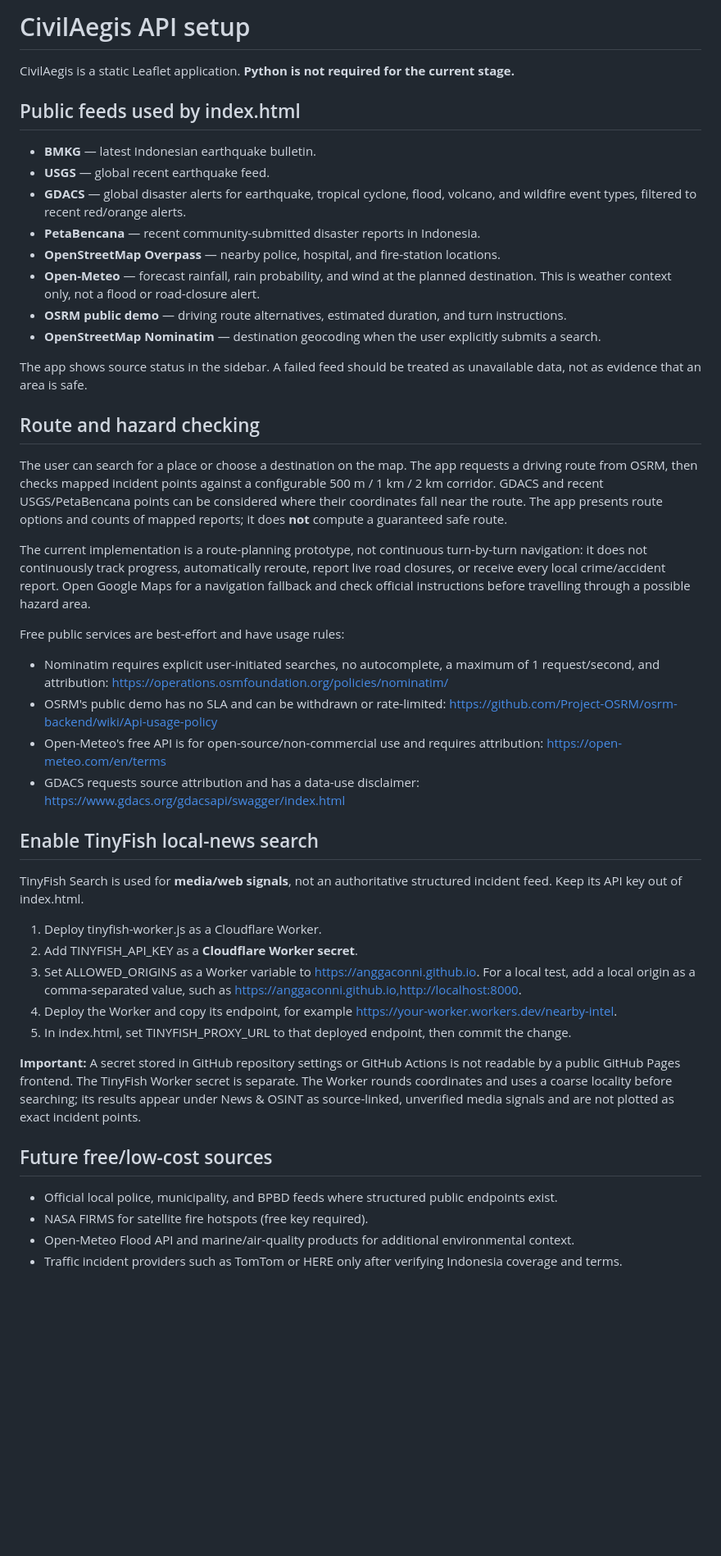
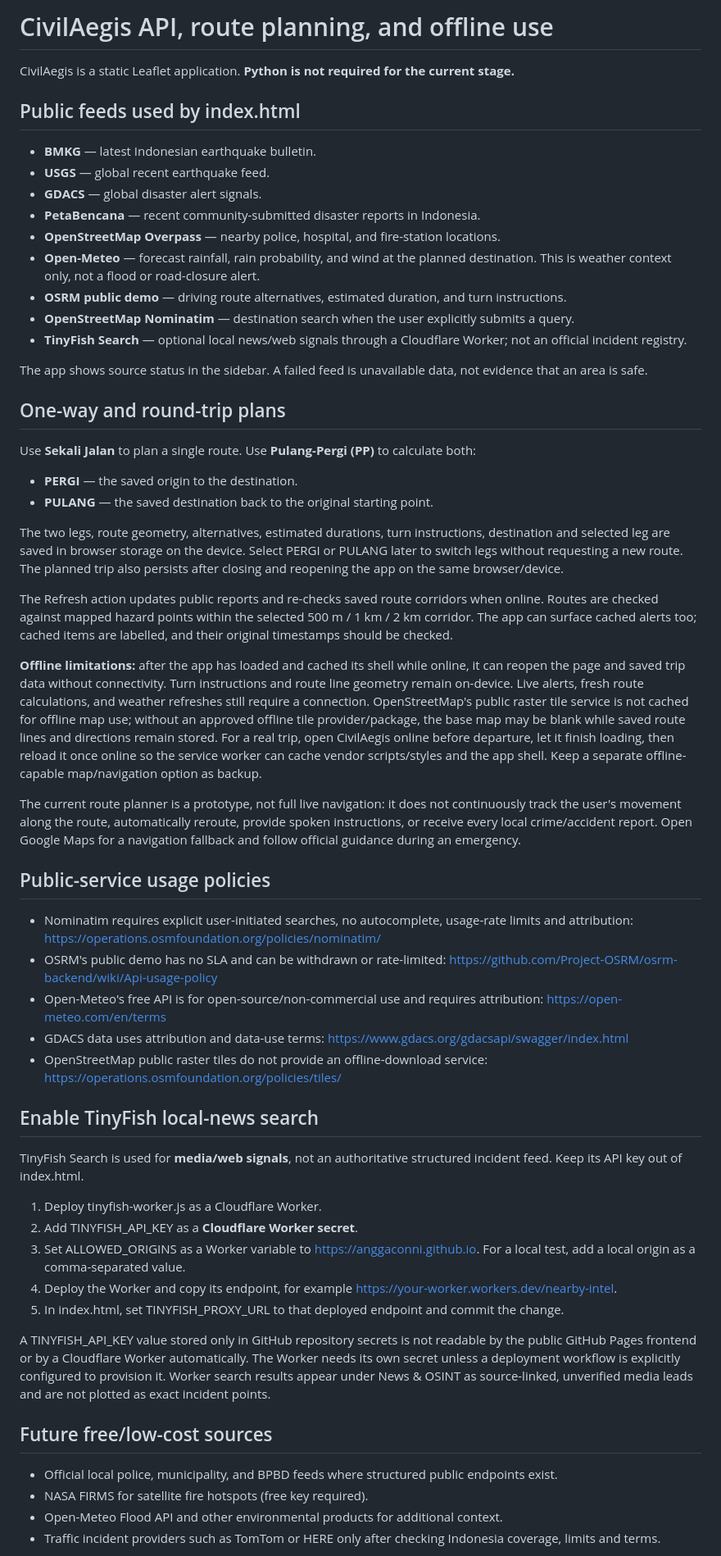
Before and after one commit to AnggaConni/aegis, a Markdown page: TINYFISH-SETUP.md, the part around one of its changes. Shown at 82% size. GitHub-like rendering; blank space fills up the shorter version.

Commit message:
Document round-trip planning and offline plan storage behavior

```diff
--- a/TINYFISH-SETUP.md
+++ b/TINYFISH-SETUP.md
@@ -1,4 +1,4 @@
-# CivilAegis API setup
+# CivilAegis API, route planning, and offline use
 
 CivilAegis is a static Leaflet application. **Python is not required for the current stage.**
 
@@ -6,26 +6,37 @@ CivilAegis is a static Leaflet application. **Python is not required for the cur
 
 - **BMKG** — latest Indonesian earthquake bulletin.
 - **USGS** — global recent earthquake feed.
-- **GDACS** — global disaster alerts for earthquake, tropical cyclone, flood, volcano, and wildfire event types, filtered to recent red/orange alerts.
+- **GDACS** — global disaster alert signals.
 - **PetaBencana** — recent community-submitted disaster reports in Indonesia.
 - **OpenStreetMap Overpass** — nearby police, hospital, and fire-station locations.
 - **Open-Meteo** — forecast rainfall, rain probability, and wind at the planned destination. This is weather context only, not a flood or road-closure alert.
 - **OSRM public demo** — driving route alternatives, estimated duration, and turn instructions.
-- **OpenStreetMap Nominatim** — destination geocoding when the user explicitly submits a search.
+- **OpenStreetMap Nominatim** — destination search when the user explicitly submits a query.
+- **TinyFish Search** — optional local news/web signals through a Cloudflare Worker; not an official incident registry.
 
-The app shows source status in the sidebar. A failed feed should be treated as unavailable data, not as evidence that an area is safe.
+The app shows source status in the sidebar. A failed feed is unavailable data, not evidence that an area is safe.
 
-## Route and hazard checking
+## One-way and round-trip plans
 
-The user can search for a place or choose a destination on the map. The app requests a driving route from OSRM, then checks mapped incident points against a configurable 500 m / 1 km / 2 km corridor. GDACS and recent USGS/PetaBencana points can be considered where their coordinates fall near the route. The app presents route options and counts of mapped reports; it does **not** compute a guaranteed safe route.
+Use **Sekali Jalan** to plan a single route. Use **Pulang-Pergi (PP)** to calculate both:
+- **PERGI** — the saved origin to the destination.
+- **PULANG** — the saved destination back to the original starting point.
 
-The current implementation is a route-planning prototype, not continuous turn-by-turn navigation: it does not continuously track progress, automatically reroute, report live road closures, or receive every local crime/accident report. Open Google Maps for a navigation fallback and check official instructions before travelling through a possible hazard area.
+The two legs, route geometry, alternatives, estimated durations, turn instructions, destination and selected leg are saved in browser storage on the device. Select PERGI or PULANG later to switch legs without requesting a new route. The planned trip also persists after closing and reopening the app on the same browser/device.
 
-Free public services are best-effort and have usage rules:
-- Nominatim requires explicit user-initiated searches, no autocomplete, a maximum of 1 request/second, and attribution: https://operations.osmfoundation.org/policies/nominatim/
+The Refresh action updates public reports and re-checks saved route corridors when online. Routes are checked against mapped hazard points within the selected 500 m / 1 km / 2 km corridor. The app can surface cached alerts too; cached items are labelled, and their original timestamps should be checked.
+
+**Offline limitations:** after the app has loaded and cached its shell while online, it can reopen the page and saved trip data without connectivity. Turn instructions and route line geometry remain on-device. Live alerts, fresh route calculations, and weather refreshes still require a connection. OpenStreetMap's public raster tile service is not cached for offline map use; without an approved offline tile provider/package, the base map may be blank while saved route lines and directions remain stored. For a real trip, open CivilAegis online before departure, let it finish loading, then reload it once online so the service worker can cache vendor scripts/styles and the app shell. Keep a separate offline-capable map/navigation option as backup.
+
+The current route planner is a prototype, not full live navigation: it does not continuously track the user's movement along the route, automatically reroute, provide spoken instructions, or receive every local crime/accident report. Open Google Maps for a navigation fallback and follow official guidance during an emergency.
+
+## Public-service usage policies
+
+- Nominatim requires explicit user-initiated searches, no autocomplete, usage-rate limits and attribution: https://operations.osmfoundation.org/policies/nominatim/
 - OSRM's public demo has no SLA and can be withdrawn or rate-limited: https://github.com/Project-OSRM/osrm-backend/wiki/Api-usage-policy
 - Open-Meteo's free API is for open-source/non-commercial use and requires attribution: https://open-meteo.com/en/terms
-- GDACS requests source attribution and has a data-use disclaimer: https://www.gdacs.org/gdacsapi/swagger/index.html
+- GDACS data uses attribution and data-use terms: https://www.gdacs.org/gdacsapi/swagger/index.html
+- OpenStreetMap public raster tiles do not provide an offline-download service: https://operations.osmfoundation.org/policies/tiles/
 
 ## Enable TinyFish local-news search
 
@@ -33,16 +44,16 @@ TinyFish Search is used for **media/web signals**, not an authoritative structur
 
 1. Deploy tinyfish-worker.js as a Cloudflare Worker.
 2. Add TINYFISH_API_KEY as a **Cloudflare Worker secret**.
-3. Set ALLOWED_ORIGINS as a Worker variable to https://anggaconni.github.io. For a local test, add a local origin as a comma-separated value, such as https://anggaconni.github.io,http://localhost:8000.
+3. Set ALLOWED_ORIGINS as a Worker variable to https://anggaconni.github.io. For a local test, add a local origin as a comma-separated value.
 4. Deploy the Worker and copy its endpoint, for example https://your-worker.workers.dev/nearby-intel.
-5. In index.html, set TINYFISH_PROXY_URL to that deployed endpoint, then commit the change.
+5. In index.html, set TINYFISH_PROXY_URL to that deployed endpoint and commit the change.
 
-**Important:** A secret stored in GitHub repository settings or GitHub Actions is not readable by a public GitHub Pages frontend. The TinyFish Worker secret is separate. The Worker rounds coordinates and uses a coarse locality before searching; its results appear under News & OSINT as source-linked, unverified media signals and are not plotted as exact incident points.
+A TINYFISH_API_KEY value stored only in GitHub repository secrets is not readable by the public GitHub Pages frontend or by a Cloudflare Worker automatically. The Worker needs its own secret unless a deployment workflow is explicitly configured to provision it. Worker search results appear under News & OSINT as source-linked, unverified media leads and are not plotted as exact incident points.
 
 ## Future free/low-cost sources
 
 - Official local police, municipality, and BPBD feeds where structured public endpoints exist.
 - NASA FIRMS for satellite fire hotspots (free key required).
-- Open-Meteo Flood API and marine/air-quality products for additional environmental context.
-- Traffic incident providers such as TomTom or HERE only after verifying Indonesia coverage and terms.
+- Open-Meteo Flood API and other environmental products for additional context.
+- Traffic incident providers such as TomTom or HERE only after checking Indonesia coverage, limits and terms.
 
```
Also changed, not shown: other parts of TINYFISH-SETUP.md (+1 -1 lines).
